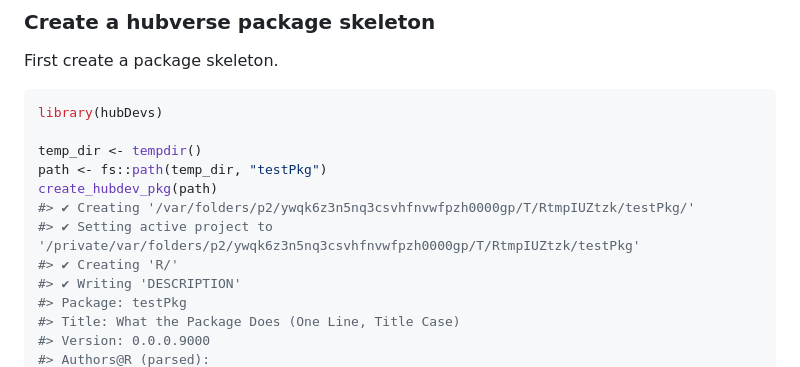
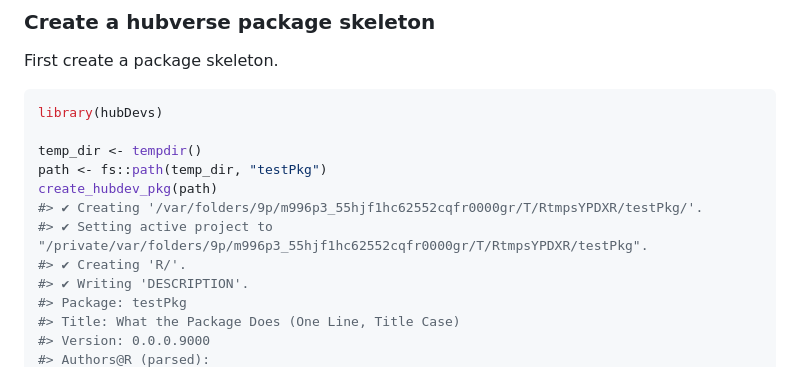
Before and after one commit to hubverse-org/hubDevs, a Markdown page: README.md, the part around the change printed below. GitHub-like rendering.

```diff
--- a/README.md
+++ b/README.md
@@ -37,10 +50,10 @@ library(hubDevs)
 temp_dir <- tempdir()
 path <- fs::path(temp_dir, "testPkg")
 create_hubdev_pkg(path)
-#> ✔ Creating '/var/folders/p2/ywqk6z3n5nq3csvhfnvwfpzh0000gp/T/RtmpIUZtzk/testPkg/'
-#> ✔ Setting active project to '/private/var/folders/p2/ywqk6z3n5nq3csvhfnvwfpzh0000gp/T/RtmpIUZtzk/testPkg'
-#> ✔ Creating 'R/'
-#> ✔ Writing 'DESCRIPTION'
+#> ✔ Creating '/var/folders/9p/m996p3_55hjf1hc62552cqfr0000gr/T/RtmpsYPDXR/testPkg/'.
+#> ✔ Setting active project to "/private/var/folders/9p/m996p3_55hjf1hc62552cqfr0000gr/T/RtmpsYPDXR/testPkg".
+#> ✔ Creating 'R/'.
+#> ✔ Writing 'DESCRIPTION'.
 #> Package: testPkg
 #> Title: What the Package Does (One Line, Title Case)
 #> Version: 0.0.0.9000
```
Also changed, not shown: other parts of README.md (+59 -42 lines).
